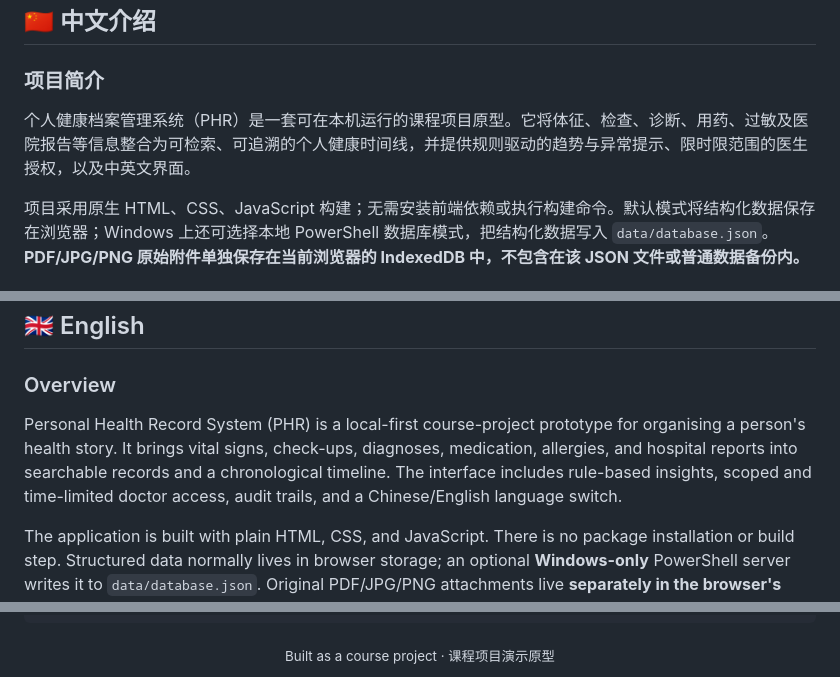
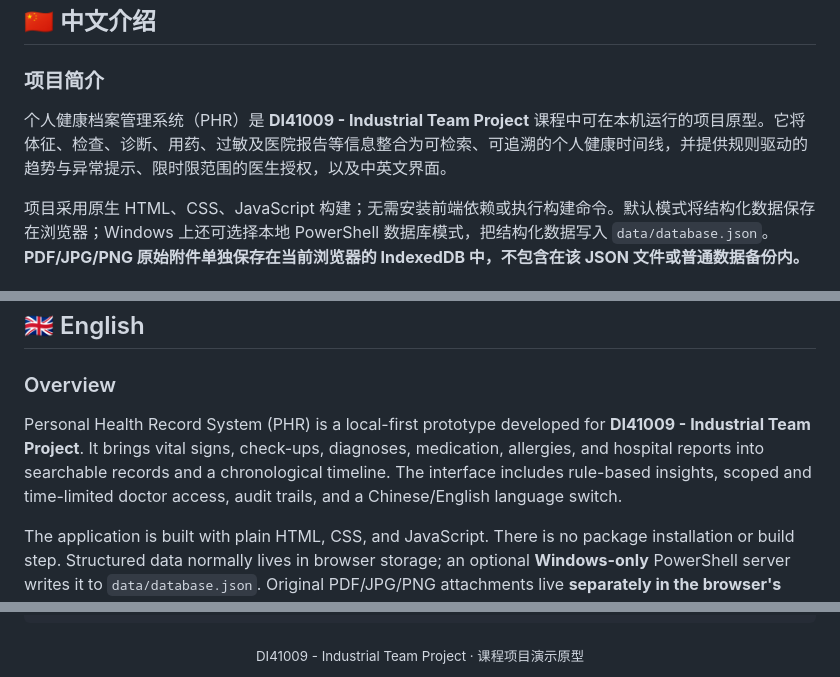
Before and after one commit to tiempo0206/personal-health-record-system, a Markdown page: README.md, 3 parts joined by grey strips. GitHub-like rendering.

Commit message:
Label project as DI41009 Industrial Team Project

````diff
--- a/README.md
+++ b/README.md
@@ -49,7 +51,7 @@ The images below use **built-in fictional demo data** in a fresh browser session
 
 ### 项目简介
 
-个人健康档案管理系统（PHR）是一套可在本机运行的课程项目原型。它将体征、检查、诊断、用药、过敏及医院报告等信息整合为可检索、可追溯的个人健康时间线，并提供规则驱动的趋势与异常提示、限时限范围的医生授权，以及中英文界面。
+个人健康档案管理系统（PHR）是 **DI41009 - Industrial Team Project** 课程中可在本机运行的项目原型。它将体征、检查、诊断、用药、过敏及医院报告等信息整合为可检索、可追溯的个人健康时间线，并提供规则驱动的趋势与异常提示、限时限范围的医生授权，以及中英文界面。
 
 项目采用原生 HTML、CSS、JavaScript 构建；无需安装前端依赖或执行构建命令。默认模式将结构化数据保存在浏览器；Windows 上还可选择本地 PowerShell 数据库模式，把结构化数据写入 `data/database.json`。**PDF/JPG/PNG 原始附件单独保存在当前浏览器的 IndexedDB 中，不包含在该 JSON 文件或普通数据备份内。**
 
@@ -129,7 +131,7 @@ python3 -m http.server 4173 --bind 127.0.0.1
 
 ### Overview
 
-Personal Health Record System (PHR) is a local-first course-project prototype for organising a person's health story. It brings vital signs, check-ups, diagnoses, medication, allergies, and hospital reports into searchable records and a chronological timeline. The interface includes rule-based insights, scoped and time-limited doctor access, audit trails, and a Chinese/English language switch.
+Personal Health Record System (PHR) is a local-first prototype developed for **DI41009 - Industrial Team Project**. It brings vital signs, check-ups, diagnoses, medication, allergies, and hospital reports into searchable records and a chronological timeline. The interface includes rule-based insights, scoped and time-limited doctor access, audit trails, and a Chinese/English language switch.
 
 The application is built with plain HTML, CSS, and JavaScript. There is no package installation or build step. Structured data normally lives in browser storage; an optional **Windows-only** PowerShell server writes it to `data/database.json`. Original PDF/JPG/PNG attachments live **separately in the browser's IndexedDB** and are **not** part of that JSON file or standard data exports.
 
@@ -204,4 +206,4 @@ personal-health-record-system/
 └── docs/screenshots/              # Screenshots made with fictional demo data
 ```
 
-<div align="center"><sub>Built as a course project · 课程项目演示原型</sub></div>
+<div align="center"><sub>DI41009 - Industrial Team Project · 课程项目演示原型</sub></div>
````
Also changed, not shown: other parts of README.md (+2 -0 lines).
